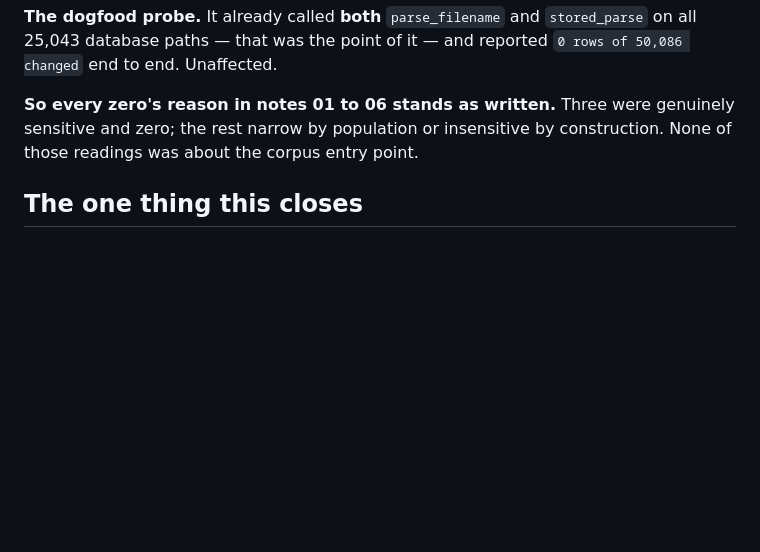
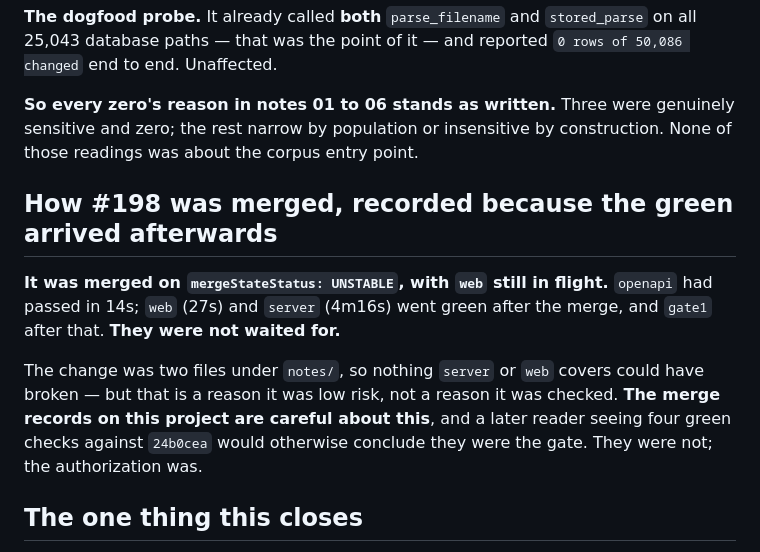
Before and after one commit to nightjar-tv/nightjar, a Markdown page: notes/loop-overnight/09-rebaselined.md, the part around the change. GitHub-like rendering; blank space fills up the shorter version.

```diff
--- a/notes/loop-overnight/09-rebaselined.md
+++ b/notes/loop-overnight/09-rebaselined.md
@@ -89,6 +89,18 @@ reported `0 rows of 50,086 changed` end to end. Unaffected.
 genuinely sensitive and zero; the rest narrow by population or insensitive by
 construction. None of those readings was about the corpus entry point.
 
+## How #198 was merged, recorded because the green arrived afterwards
+
+**It was merged on `mergeStateStatus: UNSTABLE`, with `web` still in flight.**
+`openapi` had passed in 14s; `web` (27s) and `server` (4m16s) went green after the
+merge, and `gate1` after that. **They were not waited for.**
+
+The change was two files under `notes/`, so nothing `server` or `web` covers could
+have broken — but that is a reason it was low risk, not a reason it was checked.
+**The merge records on this project are careful about this**, and a later reader
+seeing four green checks against `24b0cea` would otherwise conclude they were the
+gate. They were not; the authorization was.
+
 ## The one thing this closes
 
 Note 08's *what I would do next*, item 1, was **take the entry-point finding to
```
Also changed, not shown: notes/loop-overnight/08-final.md (+6 -2 lines).
